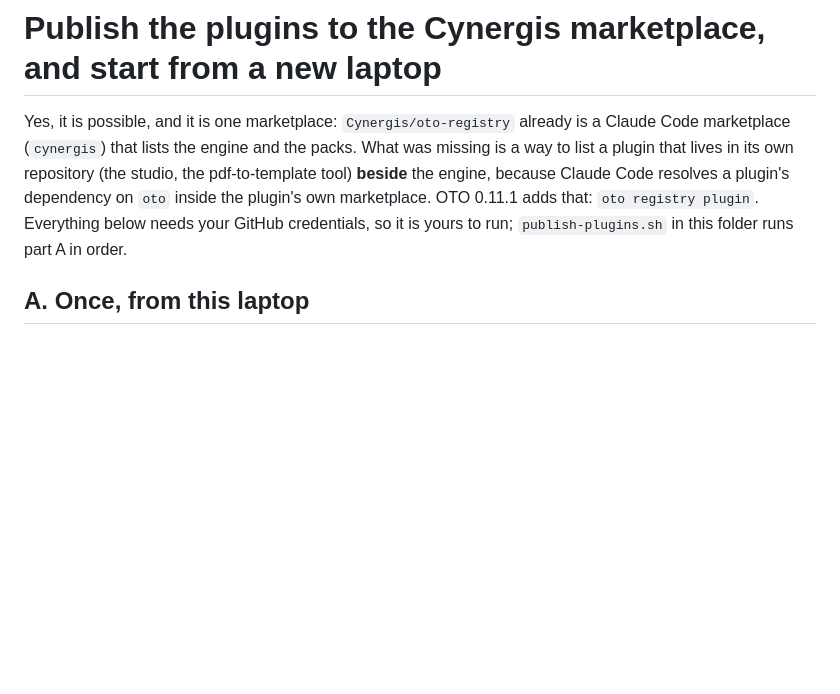
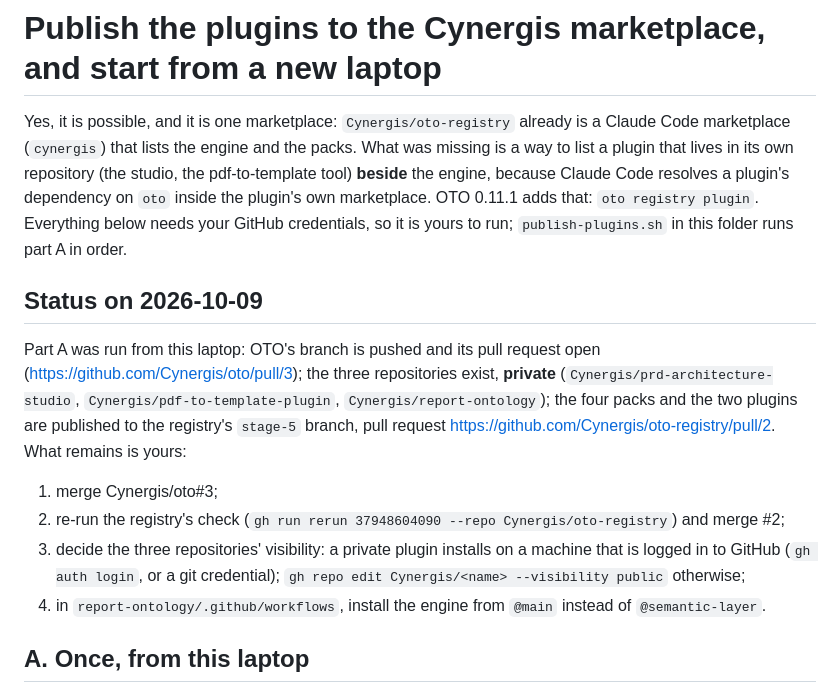
Before and after one commit to Cynergis/prd-architecture-studio, a Markdown page: PUBLISH.md, the part around the change. Rendered like a GitHub page; blank space fills up the shorter version.

Commit message:
PUBLISH: the state after the pushes, and what remains
Co-Authored-By: Claude Fable 5.1 <noreply@anthropic.com>
Signed-off-by: Chiheb Dkhil <Chiheb.Dkhil@cynergis.ai>

```diff
--- a/PUBLISH.md
+++ b/PUBLISH.md
@@ -6,6 +6,21 @@ plugin that lives in its own repository (the studio, the pdf-to-template tool) *
 engine, because Claude Code resolves a plugin's dependency on `oto` inside the plugin's own
 marketplace. OTO 0.11.1 adds that: `oto registry plugin`. Everything below needs your GitHub
 credentials, so it is yours to run; `publish-plugins.sh` in this folder runs part A in order.
+
+## Status on 2026-10-09
+
+Part A was run from this laptop: OTO's branch is pushed and its pull request open
+(https://github.com/Cynergis/oto/pull/3); the three repositories exist, **private**
+(`Cynergis/prd-architecture-studio`, `Cynergis/pdf-to-template-plugin`, `Cynergis/report-ontology`);
+the four packs and the two plugins are published to the registry's `stage-5` branch, pull request
+https://github.com/Cynergis/oto-registry/pull/2. What remains is yours:
+
+1. merge Cynergis/oto#3;
+2. re-run the registry's check (`gh run rerun 37948604090 --repo Cynergis/oto-registry`) and merge #2;
+3. decide the three repositories' visibility: a private plugin installs on a machine that is logged in
+   to GitHub (`gh auth login`, or a git credential); `gh repo edit Cynergis/<name> --visibility public`
+   otherwise;
+4. in `report-ontology/.github/workflows`, install the engine from `@main` instead of `@semantic-layer`.
 
 ## A. Once, from this laptop
 
```
